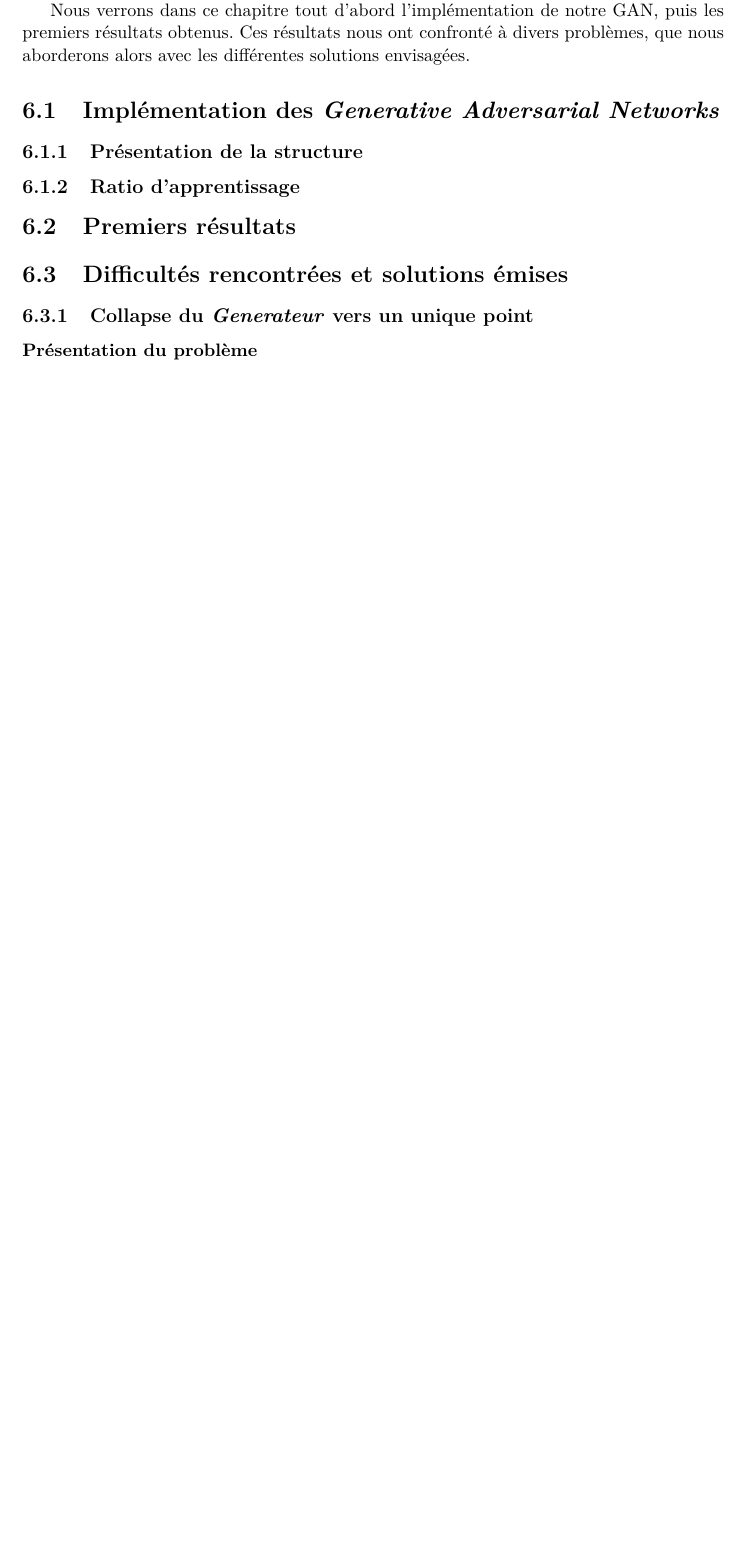
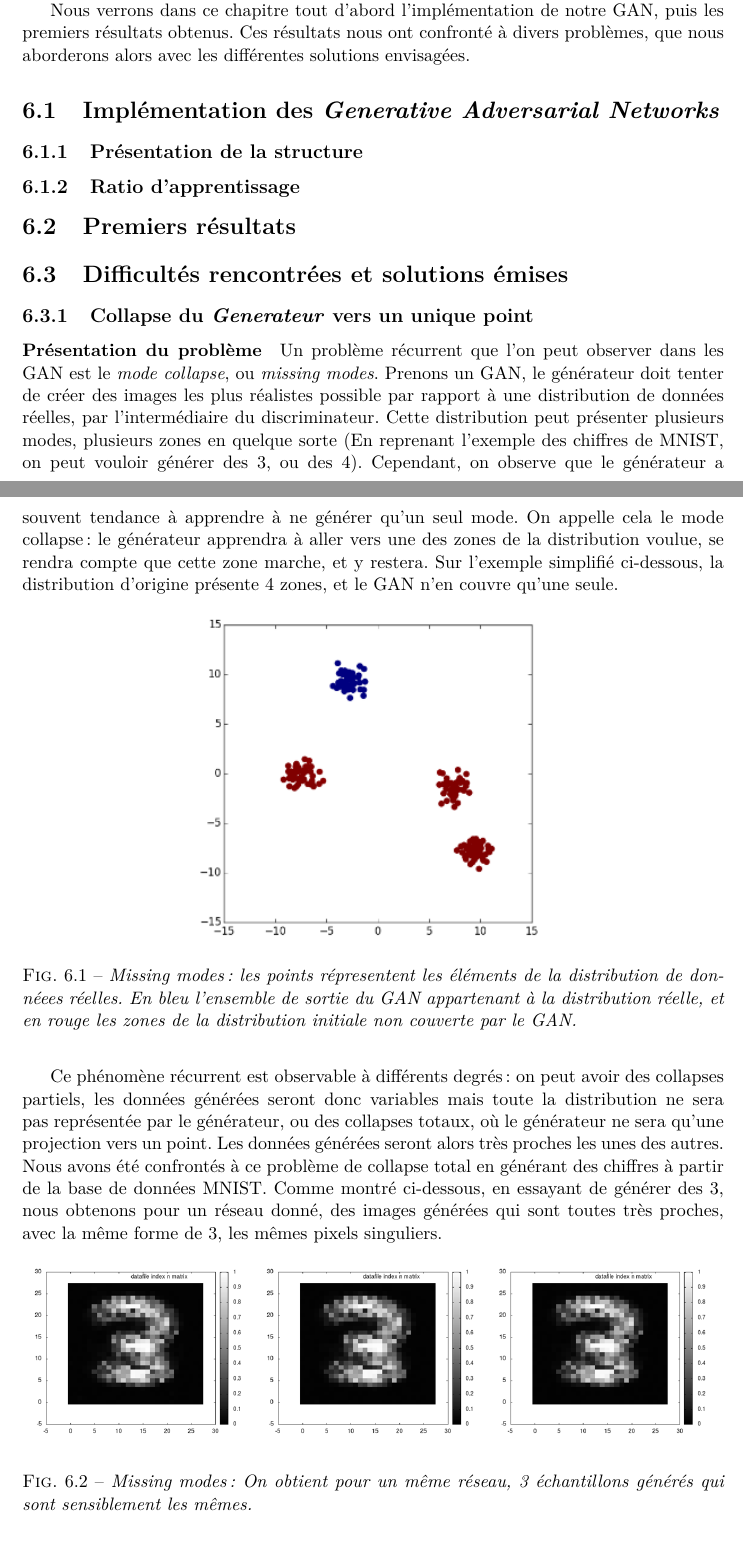
Before and after one commit to Supelec-GAN/Couleuvre-Rapport, a LaTeX document (rapport.tex, which reads 07-gan_implementation.tex): part of page 19 of 20 before the commit and two parts of pages 19 and 20 of 21 after it, the two joined at a grey line, cut so that both start at the same text, the shorter picture padded with empty space. Compiled offline with pdfLaTeX.

Commit message:
07 - Mode Collapse presentation

```diff
--- a/07-gan_implementation.tex
+++ b/07-gan_implementation.tex
@@ -16,5 +16,26 @@ Nous verrons dans ce chapitre tout d'abord l'implémentation de notre GAN, puis
 \section{Difficultés rencontrées et solutions émises}
 \subsection{Collapse du \textit{Generateur} vers un unique point}
 \paragraph{Présentation du problème}
+
+Un problème récurrent que l'on peut observer dans les GAN est le \textit{mode collapse}, ou \textit{missing modes}. Prenons un GAN, le générateur doit tenter de créer des images les plus réalistes possible par rapport à une distribution de données réelles, par l'intermédiaire du discriminateur. Cette distribution peut présenter plusieurs modes, plusieurs zones en quelque sorte (En reprenant l'exemple des chiffres de MNIST, on peut vouloir générer des 3, ou des 4).
+Cependant, on observe que le générateur a souvent tendance à apprendre à ne générer qu'un seul mode. On appelle cela le mode collapse : le générateur apprendra à aller vers une des zones de la distribution voulue, se rendra compte que cette zone marche, et y restera.
+Sur l'exemple simplifié ci-dessous, la distribution d'origine présente 4 zones, et le GAN n'en couvre qu'une seule.
+
+\begin{figure}[h]
+\begin{center}
+\includegraphics[width=0.5\textwidth]{images/missing_modes.png}\caption{Missing modes : les points répresentent les éléments de la distribution de donnéees réelles. En bleu l'ensemble de sortie du GAN appartenant à la distribution réelle, et en rouge les zones de la distribution initiale non couverte par le GAN.}
+\end{center}
+\end{figure}
+
+Ce phénomène récurrent est observable à différents degrés : on peut avoir des collapses partiels, les données générées seront donc variables mais toute la distribution ne sera pas représentée par le générateur, ou des collapses totaux, où le générateur ne sera qu'une projection vers un point. Les données générées seront alors très proches les unes des autres.
+Nous avons été confrontés à ce problème de collapse total en générant des chiffres à partir de la base de données MNIST. Comme montré ci-dessous, en essayant de générer des 3, nous obtenons pour un réseau donné, des images générées qui sont toutes très proches, avec la même forme de 3, les mêmes pixels singuliers.
+
+\begin{figure}[h]
+\begin{center}
+\includegraphics[width=1\textwidth]{images/missing_modes_2.png}\caption{Missing modes : On obtient pour un même réseau, 3 échantillons générés qui sont sensiblement les mêmes.}
+\end{center}
+\end{figure}
+
+
 \paragraph{Solution envisagée : Retrait du biais dans les réseaux (non fructueuse)}
 \paragraph{Solution envisagée : Injection de bruit dans chaque couche du Générateur (fructueuse)}
```
Also changed, not shown: images/missing_modes.PNG (added), images/missing_modes_2.PNG (added), rapport.pdf.
